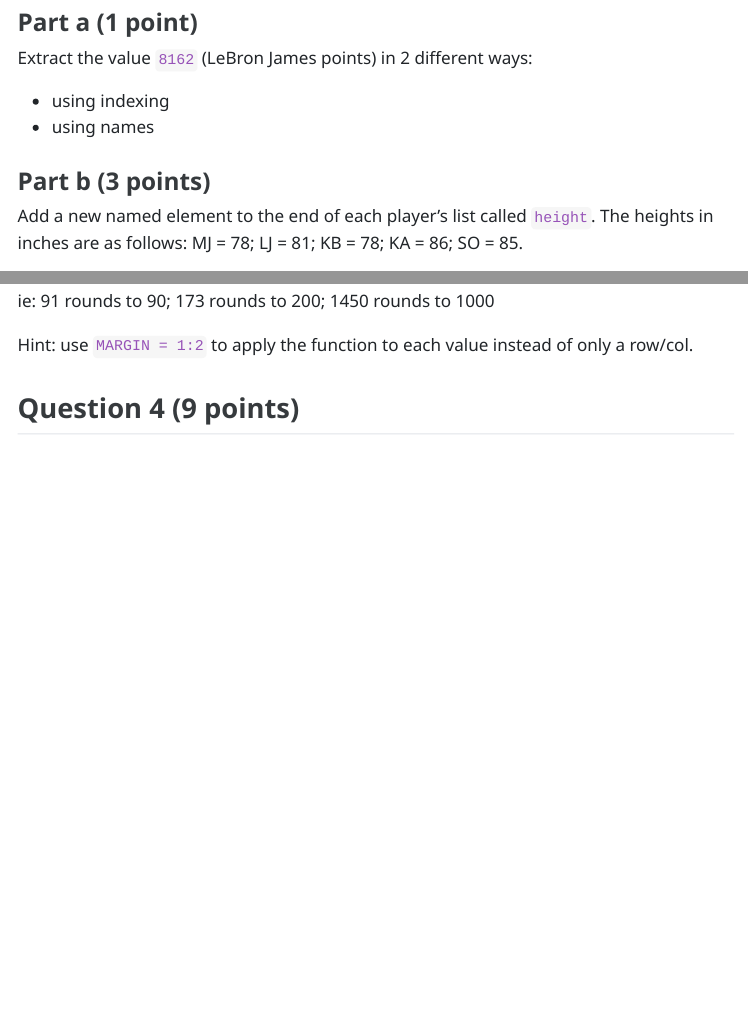
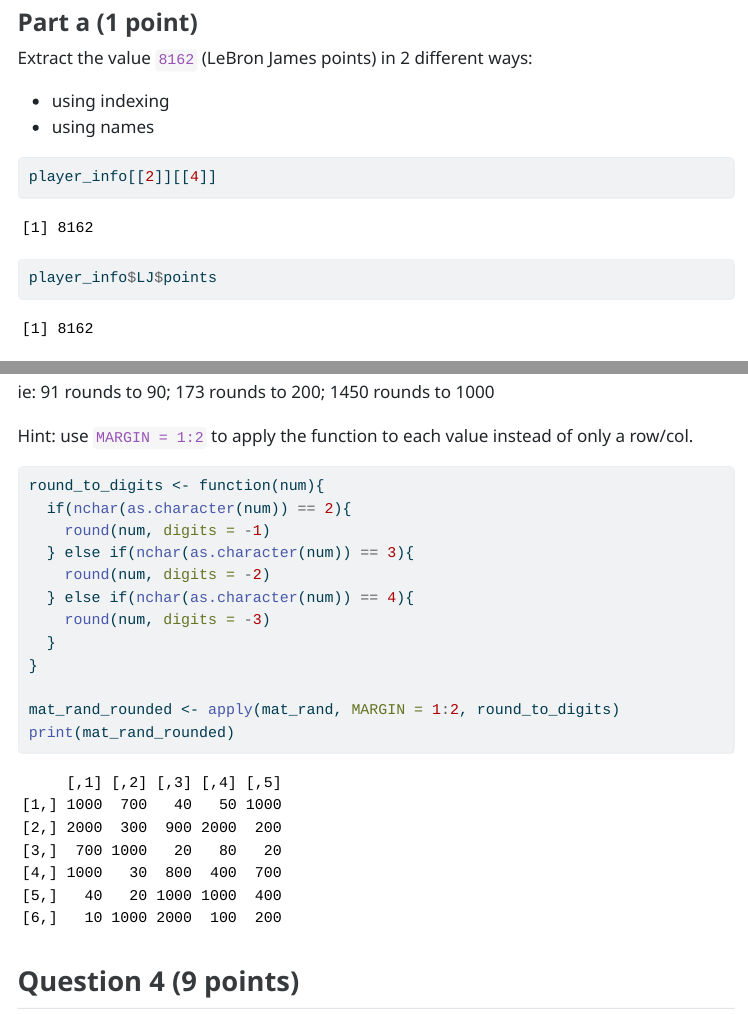
Before and after one commit to braedonolsen/Olsen_Braedon_201_A06, a Quarto document (template_A06.qmd): the page in a window 1100 px wide, from 2430 px down, and a second part further down, joined at a grey line. The pictures show the output file template_A06.html that the author committed with the source, opened offline; menus at the side of the page are left out; long lines of code are wrapped.

Commit message:
Completion of question 3

````diff
--- a/template_A06.qmd
+++ b/template_A06.qmd
@@ -102,7 +102,9 @@
 - using names
 
 ```{r}
+player_info[[2]][[4]]
 
+player_info$LJ$points
 ```
 
 
@@ -164,7 +166,18 @@
 Hint: use `MARGIN = 1:2` to apply the function to each value instead of only a row/col.
 
 ```{r}
+round_to_digits <- function(num){
+  if(nchar(as.character(num)) == 2){
+    round(num, digits = -1)
+  } else if(nchar(as.character(num)) == 3){
+    round(num, digits = -2)
+  } else if(nchar(as.character(num)) == 4){
+    round(num, digits = -3)
+  }
+}
 
+mat_rand_rounded <- apply(mat_rand, MARGIN = 1:2, round_to_digits)
+print(mat_rand_rounded)
 ```
 
 
````
Also changed, not shown: template_A06.html.
